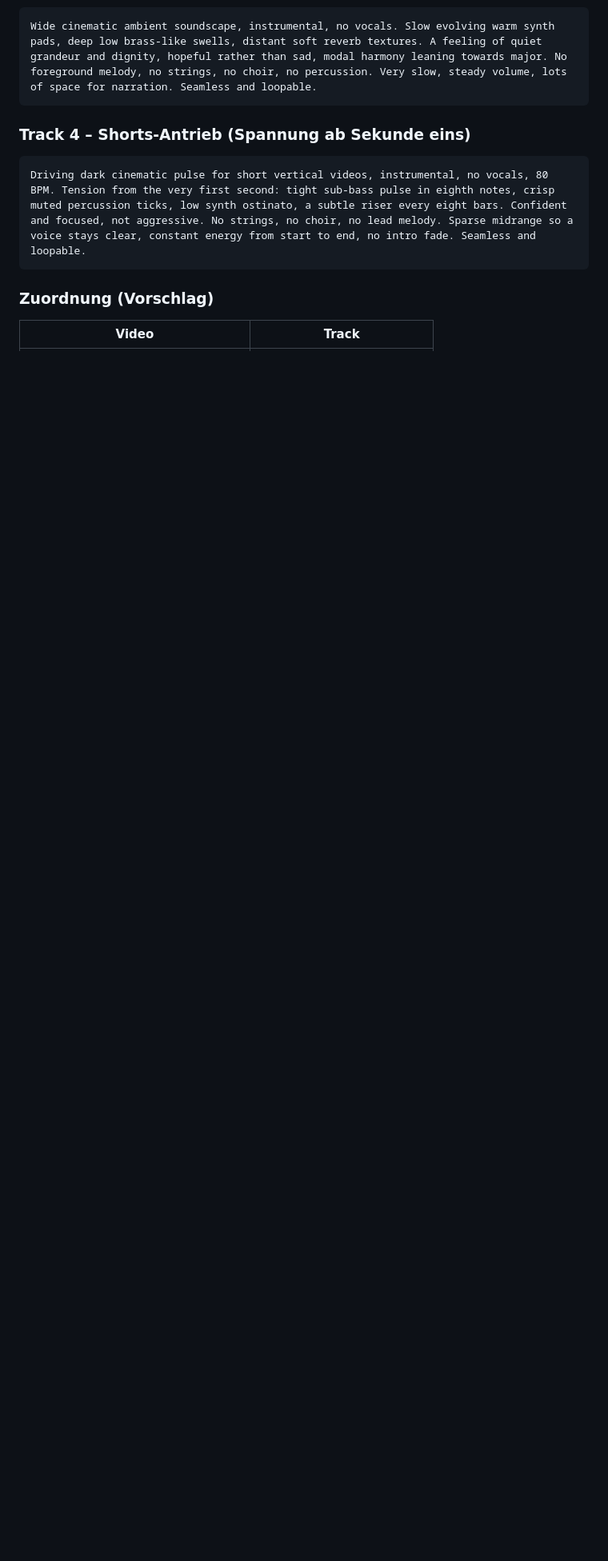
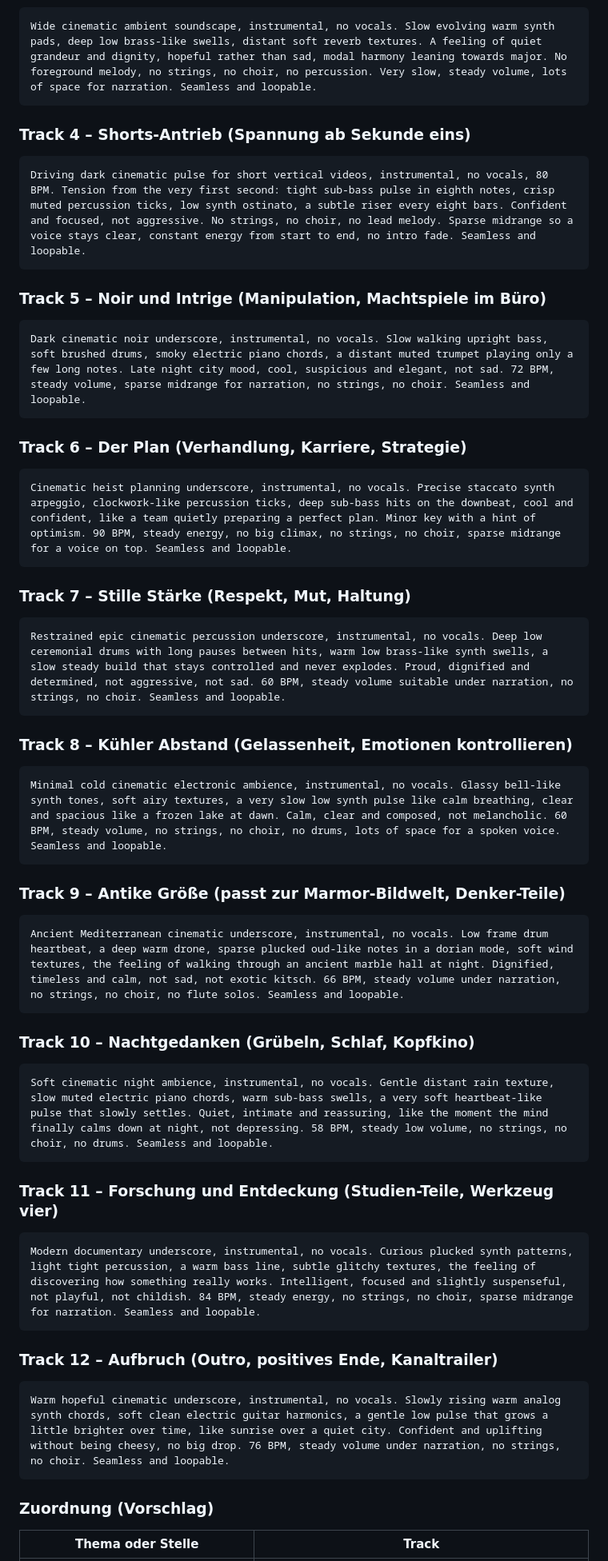
Before and after one commit to laubi88/649490, a Markdown page: kanal_redesign/04_Musik_Prompts_und_8_Minuten.md, the part around one of its changes. Shown at 80% size. Drawn GitHub-style; blank space fills up the shorter version.

Commit message:
Musik: acht weitere filmische Stimmungen, Zuordnung nach Thema
Co-Authored-By: Claude Opus 5.5 <noreply@anthropic.com>
Claude-Session: https://claude.ai/code/session_016pvmYF41R2sejcwVHDbwb9

````diff
--- a/kanal_redesign/04_Musik_Prompts_und_8_Minuten.md
+++ b/kanal_redesign/04_Musik_Prompts_und_8_Minuten.md
@@ -29,6 +29,46 @@ Wide cinematic ambient soundscape, instrumental, no vocals. Slow evolving warm s
 Driving dark cinematic pulse for short vertical videos, instrumental, no vocals, 80 BPM. Tension from the very first second: tight sub-bass pulse in eighth notes, crisp muted percussion ticks, low synth ostinato, a subtle riser every eight bars. Confident and focused, not aggressive. No strings, no choir, no lead melody. Sparse midrange so a voice stays clear, constant energy from start to end, no intro fade. Seamless and loopable.
 ```
 
+### Track 5 – Noir und Intrige (Manipulation, Machtspiele im Büro)
+```
+Dark cinematic noir underscore, instrumental, no vocals. Slow walking upright bass, soft brushed drums, smoky electric piano chords, a distant muted trumpet playing only a few long notes. Late night city mood, cool, suspicious and elegant, not sad. 72 BPM, steady volume, sparse midrange for narration, no strings, no choir. Seamless and loopable.
+```
+
+### Track 6 – Der Plan (Verhandlung, Karriere, Strategie)
+```
+Cinematic heist planning underscore, instrumental, no vocals. Precise staccato synth arpeggio, clockwork-like percussion ticks, deep sub-bass hits on the downbeat, cool and confident, like a team quietly preparing a perfect plan. Minor key with a hint of optimism. 90 BPM, steady energy, no big climax, no strings, no choir, sparse midrange for a voice on top. Seamless and loopable.
+```
+
+### Track 7 – Stille Stärke (Respekt, Mut, Haltung)
+```
+Restrained epic cinematic percussion underscore, instrumental, no vocals. Deep low ceremonial drums with long pauses between hits, warm low brass-like synth swells, a slow steady build that stays controlled and never explodes. Proud, dignified and determined, not aggressive, not sad. 60 BPM, steady volume suitable under narration, no strings, no choir. Seamless and loopable.
+```
+
+### Track 8 – Kühler Abstand (Gelassenheit, Emotionen kontrollieren)
+```
+Minimal cold cinematic electronic ambience, instrumental, no vocals. Glassy bell-like synth tones, soft airy textures, a very slow low synth pulse like calm breathing, clear and spacious like a frozen lake at dawn. Calm, clear and composed, not melancholic. 60 BPM, steady volume, no strings, no choir, no drums, lots of space for a spoken voice. Seamless and loopable.
+```
+
+### Track 9 – Antike Größe (passt zur Marmor-Bildwelt, Denker-Teile)
+```
+Ancient Mediterranean cinematic underscore, instrumental, no vocals. Low frame drum heartbeat, a deep warm drone, sparse plucked oud-like notes in a dorian mode, soft wind textures, the feeling of walking through an ancient marble hall at night. Dignified, timeless and calm, not sad, not exotic kitsch. 66 BPM, steady volume under narration, no strings, no choir, no flute solos. Seamless and loopable.
+```
+
+### Track 10 – Nachtgedanken (Grübeln, Schlaf, Kopfkino)
+```
+Soft cinematic night ambience, instrumental, no vocals. Gentle distant rain texture, slow muted electric piano chords, warm sub-bass swells, a very soft heartbeat-like pulse that slowly settles. Quiet, intimate and reassuring, like the moment the mind finally calms down at night, not depressing. 58 BPM, steady low volume, no strings, no choir, no drums. Seamless and loopable.
+```
+
+### Track 11 – Forschung und Entdeckung (Studien-Teile, Werkzeug vier)
+```
+Modern documentary underscore, instrumental, no vocals. Curious plucked synth patterns, light tight percussion, a warm bass line, subtle glitchy textures, the feeling of discovering how something really works. Intelligent, focused and slightly suspenseful, not playful, not childish. 84 BPM, steady energy, no strings, no choir, sparse midrange for narration. Seamless and loopable.
+```
+
+### Track 12 – Aufbruch (Outro, positives Ende, Kanaltrailer)
+```
+Warm hopeful cinematic underscore, instrumental, no vocals. Slowly rising warm analog synth chords, soft clean electric guitar harmonics, a gentle low pulse that grows a little brighter over time, like sunrise over a quiet city. Confident and uplifting without being cheesy, no big drop. 76 BPM, steady volume under narration, no strings, no choir. Seamless and loopable.
+```
+
 ### Zuordnung (Vorschlag)
-| Video | Track |
+| Thema oder Stelle | Track |
 |---|---|
````
Also changed, not shown: other parts of kanal_redesign/04_Musik_Prompts_und_8_Minuten.md (+13 -5 lines).
